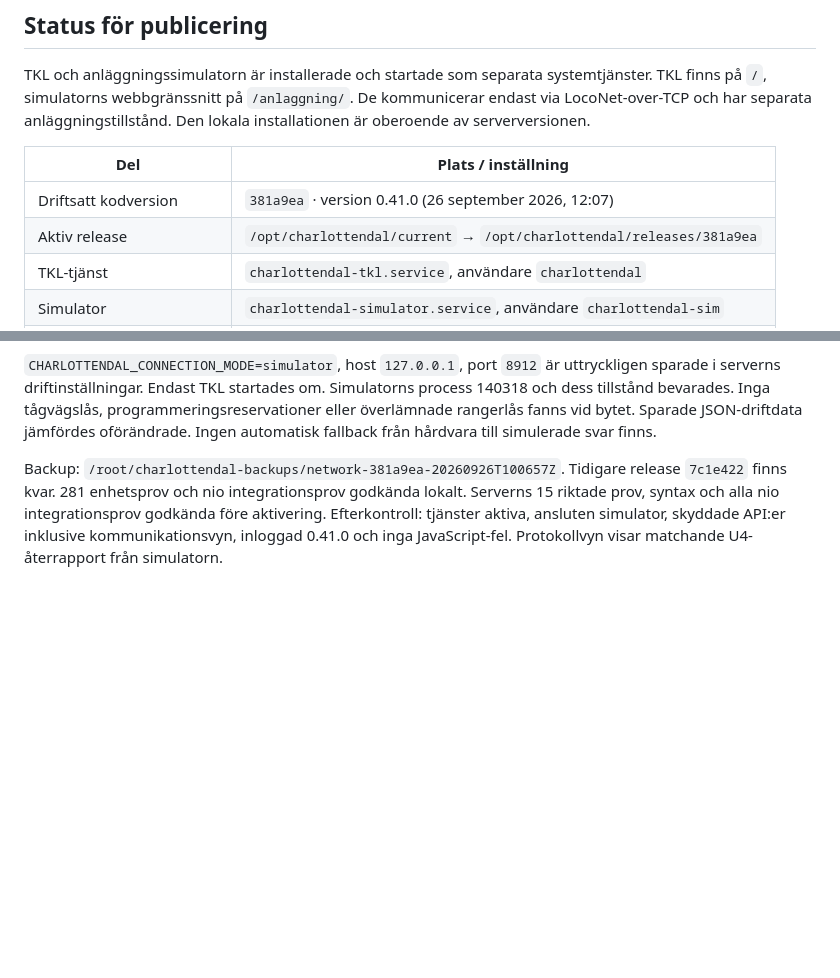
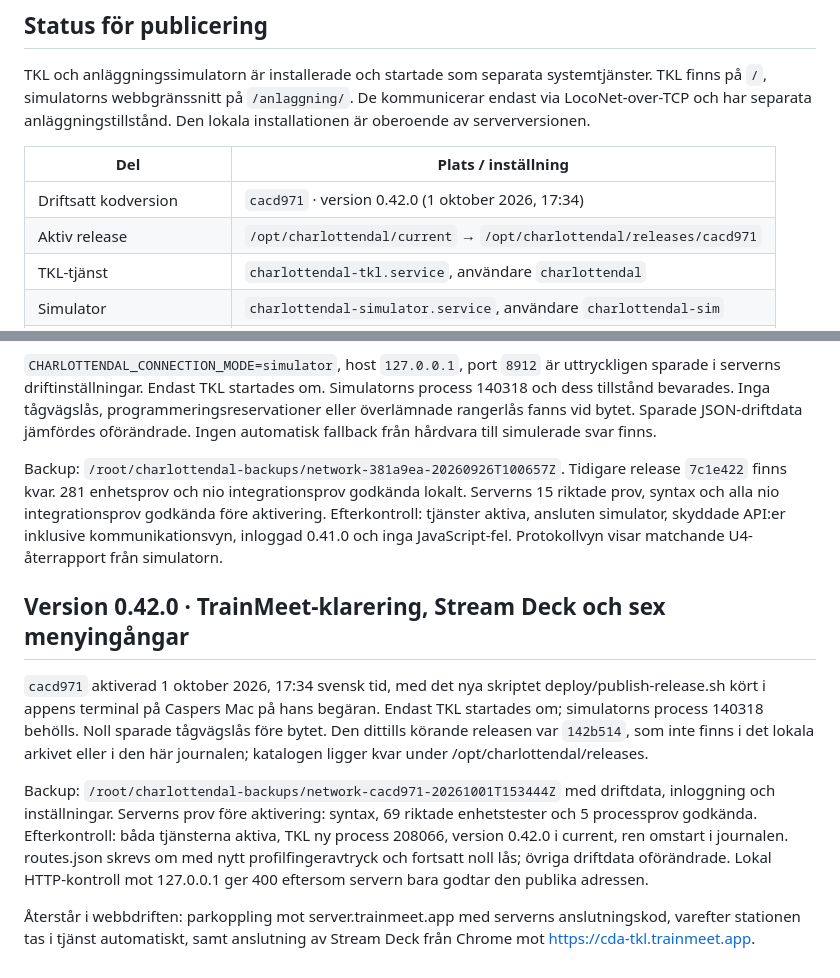
Before and after one commit to beahead-ab/cda-tkl, a Markdown page: docs/drift.md, 2 parts joined by grey strips. Rendered like a GitHub page; blank space fills up the shorter version.

Commit message:
Record verified production deployment of 0.42.0
Co-Authored-By: Claude Fable 5.1 <noreply@anthropic.com>

```diff
--- a/docs/drift.md
+++ b/docs/drift.md
@@ -52,8 +52,8 @@ TKL och anläggningssimulatorn är installerade och startade som separata system
 
 | Del | Plats / inställning |
 |---|---|
-| Driftsatt kodversion | `381a9ea` · version 0.41.0 (26 september 2026, 12:07) |
-| Aktiv release | `/opt/charlottendal/current` → `/opt/charlottendal/releases/381a9ea` |
+| Driftsatt kodversion | `cacd971` · version 0.42.0 (1 oktober 2026, 17:34) |
+| Aktiv release | `/opt/charlottendal/current` → `/opt/charlottendal/releases/cacd971` |
 | TKL-tjänst | `charlottendal-tkl.service`, användare `charlottendal` |
 | Simulator | `charlottendal-simulator.service`, användare `charlottendal-sim` |
 | Automatisk start | Båda tjänsterna aktiverade vid serverstart och omstart efter processfel |
@@ -605,3 +605,24 @@ godkända lokalt. Serverns 15 riktade prov, syntax och alla nio integrationsprov
 godkända före aktivering. Efterkontroll: tjänster aktiva, ansluten simulator,
 skyddade API:er inklusive kommunikationsvyn, inloggad 0.41.0 och inga
 JavaScript-fel. Protokollvyn visar matchande U4-återrapport från simulatorn.
+
+## Version 0.42.0 · TrainMeet-klarering, Stream Deck och sex menyingångar
+
+`cacd971` aktiverad 1 oktober 2026, 17:34 svensk tid, med det nya skriptet
+deploy/publish-release.sh kört i appens terminal på Caspers Mac på hans begäran.
+Endast TKL startades om; simulatorns process 140318 behölls. Noll sparade
+tågvägslås före bytet. Den dittills körande releasen var `142b514`, som inte
+finns i det lokala arkivet eller i den här journalen; katalogen ligger kvar
+under /opt/charlottendal/releases.
+
+Backup: `/root/charlottendal-backups/network-cacd971-20261001T153444Z` med
+driftdata, inloggning och inställningar. Serverns prov före aktivering: syntax,
+69 riktade enhetstester och 5 processprov godkända. Efterkontroll: båda
+tjänsterna aktiva, TKL ny process 208066, version 0.42.0 i current, ren
+omstart i journalen. routes.json skrevs om med nytt profilfingeravtryck och
+fortsatt noll lås; övriga driftdata oförändrade. Lokal HTTP-kontroll mot
+127.0.0.1 ger 400 eftersom servern bara godtar den publika adressen.
+
+Återstår i webbdriften: parkoppling mot server.trainmeet.app med serverns
+anslutningskod, varefter stationen tas i tjänst automatiskt, samt anslutning
+av Stream Deck från Chrome mot https://cda-tkl.trainmeet.app.
```
Also changed, not shown: docs/arbetsjournal.md (+7 -0 lines), docs/status.md (+1 -1 lines).
